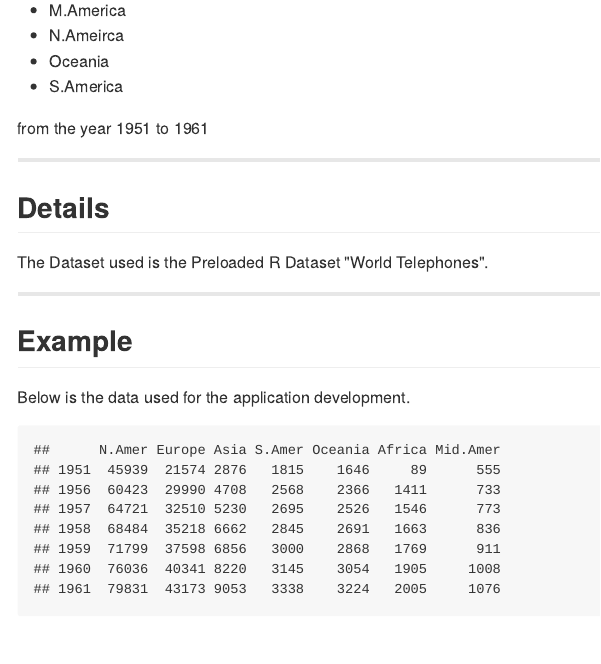
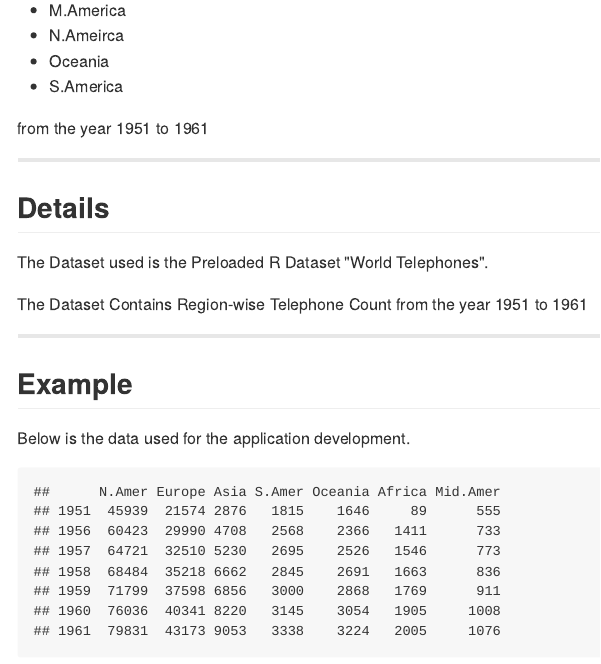
Before and after one commit to KodeRepository/WorldTelephonesByRegion, an R Markdown document (index.Rmd): the page in a window 1100 px wide, from 240 px down. The pictures show the output file index.md that the author committed with the source, drawn offline in the style of GitHub.

Commit message:
Updated Text

```diff
--- a/index.Rmd
+++ b/index.Rmd
@@ -30,6 +30,8 @@ from the year 1951 to 1961
 
 The Dataset used is the Preloaded R Dataset "World Telephones".
 
+The Dataset Contains Region-wise Telephone Count from the year 1951 to 1961
+
 ---
 ## Example
 
```
Also changed, not shown: index.html, index.md.
